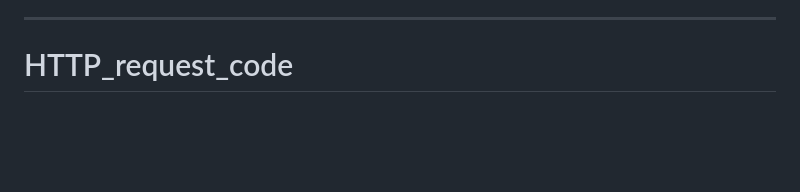
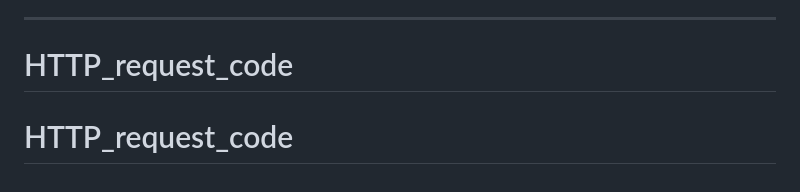
Before and after one commit to NIKHIL-58/HTTP_request_code, a Markdown page: README.md, the part around the change. Rendered like a GitHub page; blank space fills up the shorter version.

```diff
--- a/README.md
+++ b/README.md
@@ -89,3 +89,4 @@ The project is built using **FastAPI**, **HTML**, **CSS**, **JavaScript**, and *
 
 ---
 # HTTP_request_code
+# HTTP_request_code
```
